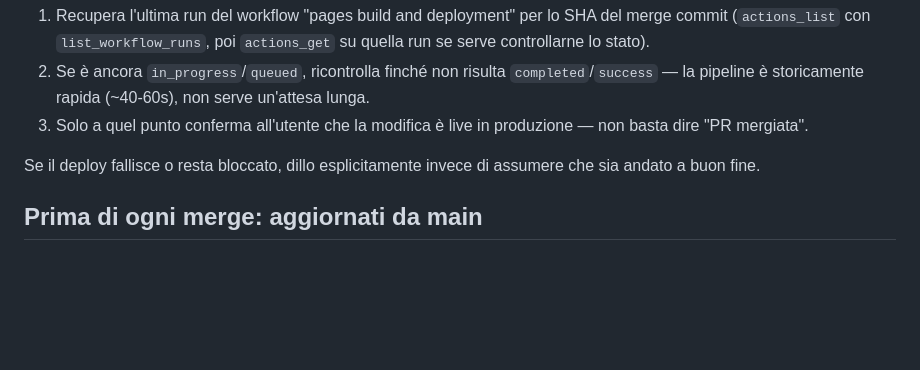
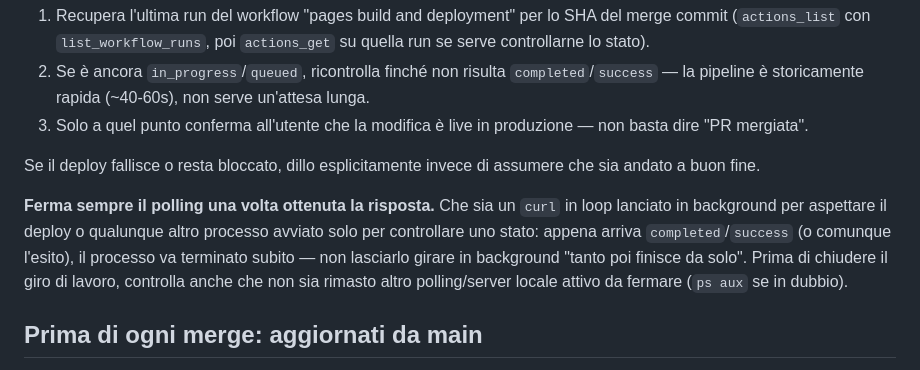
Before and after one commit to ottobit/portfolio, a Markdown page: CLAUDE.md, the part around the change. Rendered like a GitHub page; blank space fills up the shorter version.

Commit message:
Document: always stop polling once it has its answer (#141)
Codifies feedback from this session: a background curl loop waiting on
a deploy (or any other status-polling process) must be killed the
moment it gets its answer, not left running.


Claude-Session: https://claude.ai/code/session_013rZFgYsfz8J8V6F1rrPeq2

Co-authored-by: Claude <noreply@anthropic.com>

```diff
--- a/CLAUDE.md
+++ b/CLAUDE.md
@@ -52,6 +52,14 @@ completamento automaticamente. Dopo ogni merge:
 Se il deploy fallisce o resta bloccato, dillo esplicitamente invece di
 assumere che sia andato a buon fine.
 
+**Ferma sempre il polling una volta ottenuta la risposta.** Che sia un
+`curl` in loop lanciato in background per aspettare il deploy o qualunque
+altro processo avviato solo per controllare uno stato: appena arriva
+`completed`/`success` (o comunque l'esito), il processo va terminato subito
+— non lasciarlo girare in background "tanto poi finisce da solo". Prima di
+chiudere il giro di lavoro, controlla anche che non sia rimasto altro
+polling/server locale attivo da fermare (`ps aux` se in dubbio).
+
 ## Prima di ogni merge: aggiornati da main
 
 Possono esserci altre sessioni/lavori in corso in parallelo sullo stesso
```
